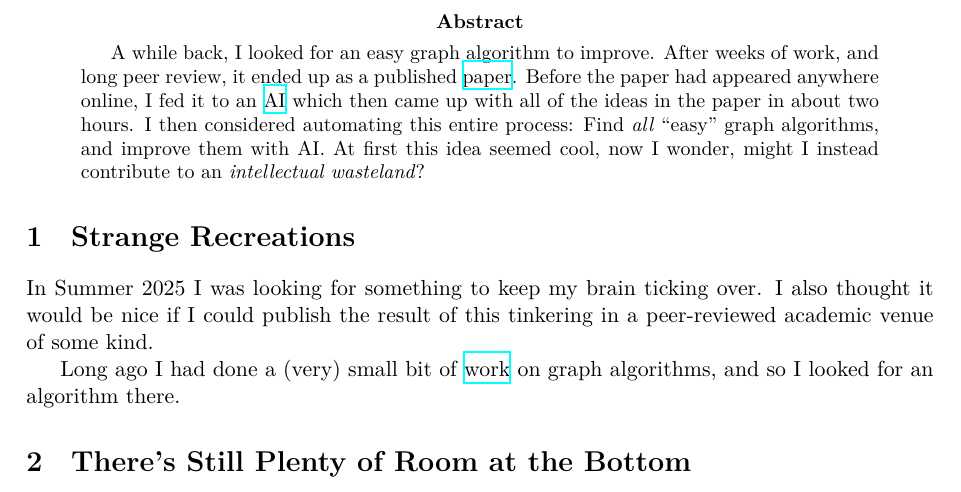
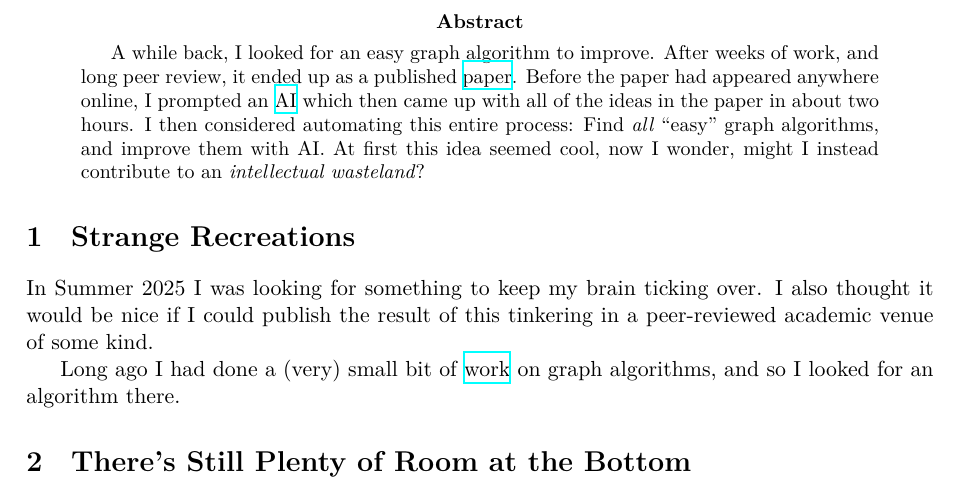
Before and after one commit to nicknash/nicknash.github.io, a LaTeX paper (content/posts/2026-08-16-intellectual-wastelands.tex): part of page 1 of 3, cut so that both start at the same text. Compiled offline with XeLaTeX.

Commit message:
fix text

```diff
--- a/content/posts/2026-08-16-intellectual-wastelands.tex
+++ b/content/posts/2026-08-16-intellectual-wastelands.tex
@@ -34,7 +34,7 @@
 \begin{abstract}
 A while back, I looked for an easy graph algorithm to improve.
 After weeks of work, and long peer review, it ended up as a published \href{https://doi.org/10.7155/jgaa.v30i1.3137}{paper}.
-Before the paper had appeared anywhere online, I fed it to an \href{https://chatgpt.com/share/6a8434d4-c278-83ed-aeb1-f2f0cd1bdb62}{AI}
+Before the paper had appeared anywhere online, I prompted an \href{https://chatgpt.com/share/6a8434d4-c278-83ed-aeb1-f2f0cd1bdb62}{AI}
 which then came up with all of the ideas in the paper in about two hours. I then considered
 automating this entire process: Find \textit{all} ``easy'' graph algorithms,
 and improve them with AI. At first this idea seemed cool, now I wonder, might I instead contribute to an
```
